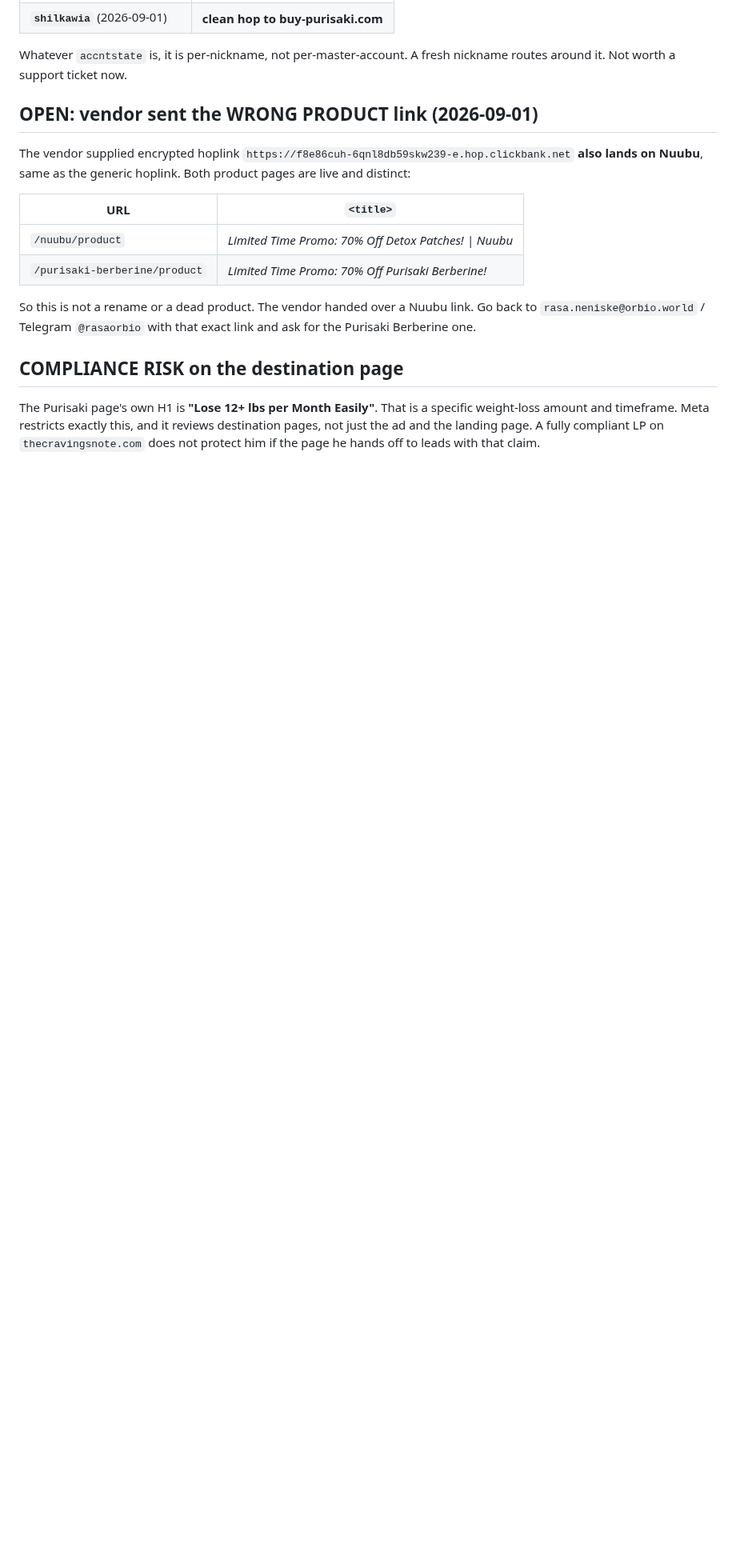
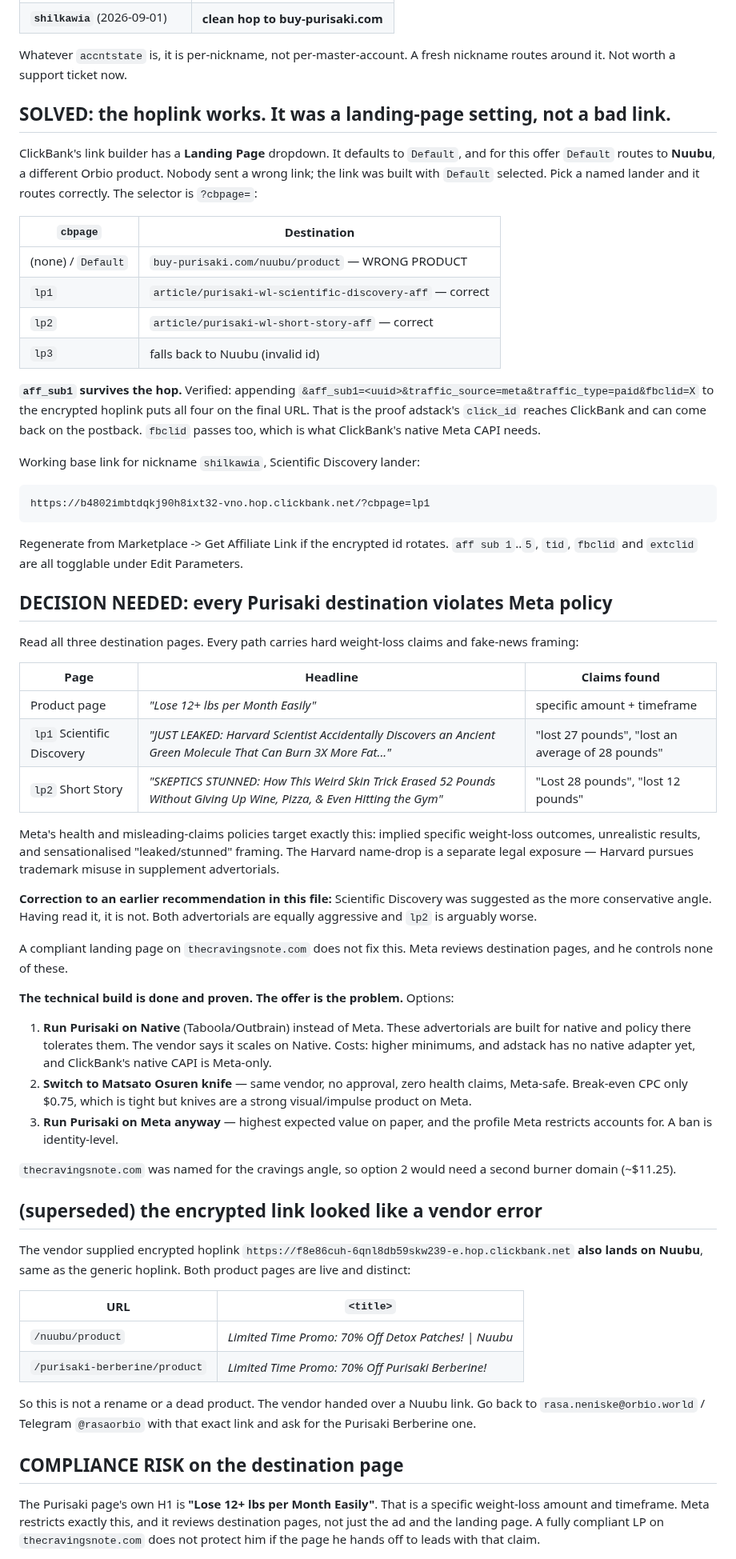
Before and after one commit to khogali/khogali.github.io, a Markdown page: HANDOFF.md, the part around the change. Shown at 80% size. GitHub-like rendering; blank space fills up the shorter version.

Commit message:
docs: hoplink solved via cbpage lander selector; every Purisaki destination breaches Meta policy

````diff
--- a/HANDOFF.md
+++ b/HANDOFF.md
@@ -177,7 +177,75 @@ stay broken and must not be used:
 Whatever `accntstate` is, it is per-nickname, not per-master-account. A fresh
 nickname routes around it. Not worth a support ticket now.
 
-## OPEN: vendor sent the WRONG PRODUCT link (2026-09-01)
+## SOLVED: the hoplink works. It was a landing-page setting, not a bad link.
+
+ClickBank's link builder has a **Landing Page** dropdown. It defaults to
+`Default`, and for this offer `Default` routes to **Nuubu**, a different Orbio
+product. Nobody sent a wrong link; the link was built with `Default` selected.
+Pick a named lander and it routes correctly. The selector is `?cbpage=`:
+
+| `cbpage` | Destination |
+|---|---|
+| (none) / `Default` | `buy-purisaki.com/nuubu/product` — WRONG PRODUCT |
+| `lp1` | `article/purisaki-wl-scientific-discovery-aff` — correct |
+| `lp2` | `article/purisaki-wl-short-story-aff` — correct |
+| `lp3` | falls back to Nuubu (invalid id) |
+
+**`aff_sub1` survives the hop.** Verified: appending
+`&aff_sub1=<uuid>&traffic_source=meta&traffic_type=paid&fbclid=X` to the
+encrypted hoplink puts all four on the final URL. That is the proof adstack's
+`click_id` reaches ClickBank and can come back on the postback. `fbclid` passes
+too, which is what ClickBank's native Meta CAPI needs.
+
+Working base link for nickname `shilkawia`, Scientific Discovery lander:
+
+```
+https://b4802imbtdqkj90h8ixt32-vno.hop.clickbank.net/?cbpage=lp1
+```
+
+Regenerate from Marketplace -> Get Affiliate Link if the encrypted id rotates.
+`aff sub 1`..`5`, `tid`, `fbclid` and `extclid` are all togglable under
+Edit Parameters.
+
+## DECISION NEEDED: every Purisaki destination violates Meta policy
+
+Read all three destination pages. Every path carries hard weight-loss claims
+and fake-news framing:
+
+| Page | Headline | Claims found |
+|---|---|---|
+| Product page | *"Lose 12+ lbs per Month Easily"* | specific amount + timeframe |
+| `lp1` Scientific Discovery | *"JUST LEAKED: Harvard Scientist Accidentally Discovers an Ancient Green Molecule That Can Burn 3X More Fat..."* | "lost 27 pounds", "lost an average of 28 pounds" |
+| `lp2` Short Story | *"SKEPTICS STUNNED: How This Weird Skin Trick Erased 52 Pounds Without Giving Up Wine, Pizza, & Even Hitting the Gym"* | "Lost 28 pounds", "lost 12 pounds" |
+
+Meta's health and misleading-claims policies target exactly this: implied
+specific weight-loss outcomes, unrealistic results, and sensationalised
+"leaked/stunned" framing. The Harvard name-drop is a separate legal exposure —
+Harvard pursues trademark misuse in supplement advertorials.
+
+**Correction to an earlier recommendation in this file:** Scientific Discovery
+was suggested as the more conservative angle. Having read it, it is not. Both
+advertorials are equally aggressive and `lp2` is arguably worse.
+
+A compliant landing page on `thecravingsnote.com` does not fix this. Meta
+reviews destination pages, and he controls none of these.
+
+**The technical build is done and proven. The offer is the problem.** Options:
+
+1. **Run Purisaki on Native** (Taboola/Outbrain) instead of Meta. These
+   advertorials are built for native and policy there tolerates them. The vendor
+   says it scales on Native. Costs: higher minimums, and adstack has no native
+   adapter yet, and ClickBank's native CAPI is Meta-only.
+2. **Switch to Matsato Osuren knife** — same vendor, no approval, zero health
+   claims, Meta-safe. Break-even CPC only $0.75, which is tight but knives are a
+   strong visual/impulse product on Meta.
+3. **Run Purisaki on Meta anyway** — highest expected value on paper, and the
+   profile Meta restricts accounts for. A ban is identity-level.
+
+`thecravingsnote.com` was named for the cravings angle, so option 2 would need a
+second burner domain (~$11.25).
+
+## (superseded) the encrypted link looked like a vendor error
 
 The vendor supplied encrypted hoplink
 `https://f8e86cuh-6qnl8db59skw239-e.hop.clickbank.net` **also lands on Nuubu**,
````
